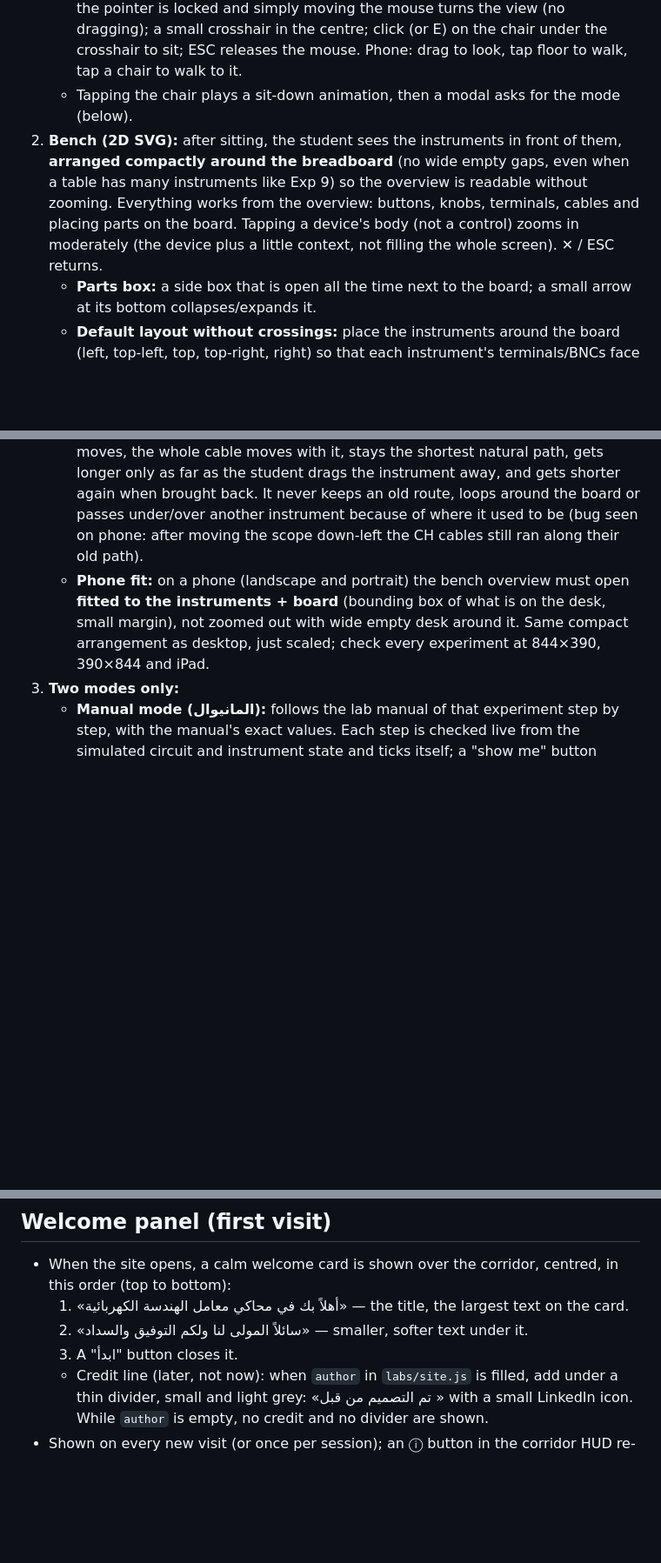
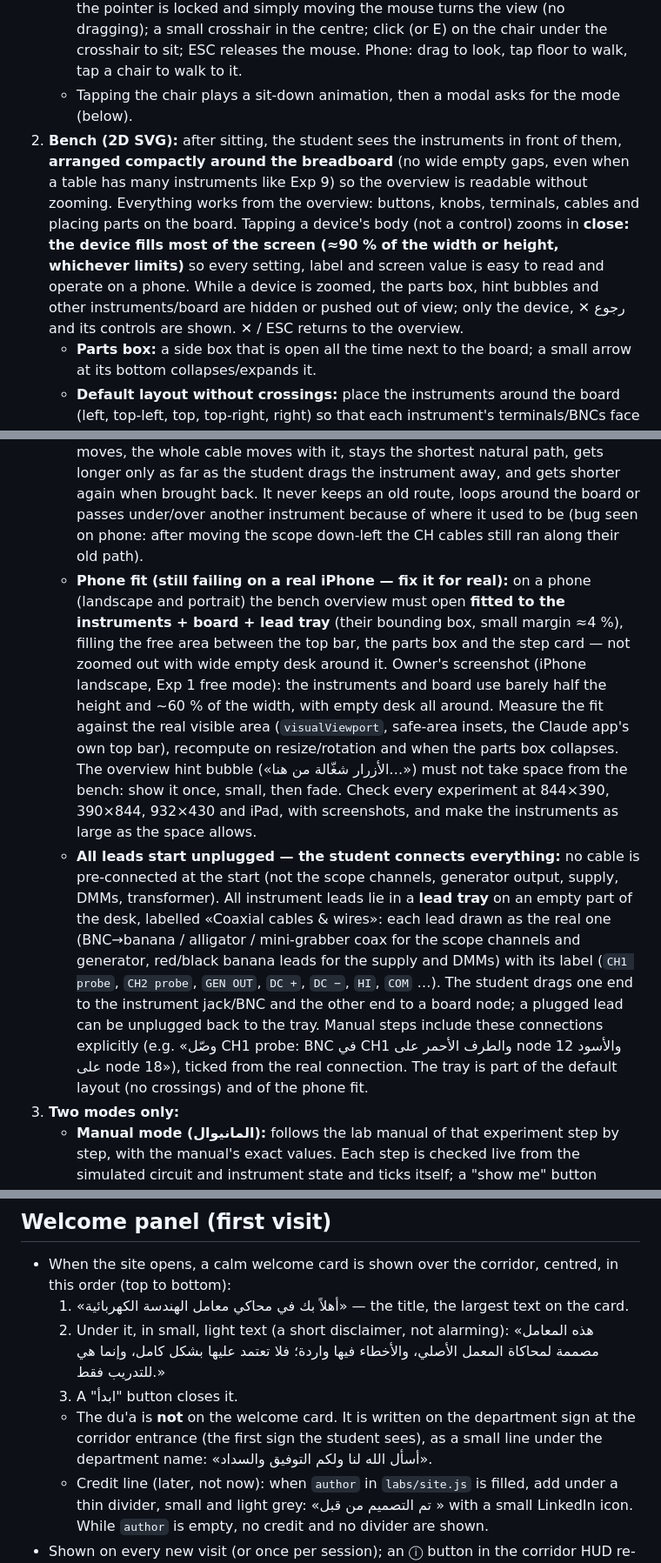
Before and after one commit to ksuagentnews-boop/super-duper-goggles, a Markdown page: CLAUDE.md, 3 parts joined by grey strips. Shown at 87% size. Rendered like a GitHub page; blank space fills up the shorter version.

Commit message:
Rules: real phone fit, close device zoom, all leads unplugged in a lead tray, welcome disclaimer, du'a on the department sign
Co-Authored-By: Claude Opus 5.5 <noreply@anthropic.com>
Claude-Session: https://claude.ai/code/session_01JumU7K5GBVZnRX7KMwgYaQ

```diff
--- a/CLAUDE.md
+++ b/CLAUDE.md
@@ -24,12 +24,13 @@ A static website (GitHub Pages, no server, no login) that simulates the EE depar
    - Exp 6 and Exp 8 are LTspice experiments: their tables carry a PC. Sitting there opens a simulated LTspice-style schematic editor + simulator that follows the manual's procedure for that experiment step by step (place parts, wire, set .tran/.dc, run, probe nodes, read results), with the same Manual/Free modes and the same grading of the PLQ results.
    - Desktop: WASD/arrows to walk + **mouse-look like a game**: after the first click the pointer is locked and simply moving the mouse turns the view (no dragging); a small crosshair in the centre; click (or E) on the chair under the crosshair to sit; ESC releases the mouse. Phone: drag to look, tap floor to walk, tap a chair to walk to it.
    - Tapping the chair plays a sit-down animation, then a modal asks for the mode (below).
-2. **Bench (2D SVG):** after sitting, the student sees the instruments in front of them, **arranged compactly around the breadboard** (no wide empty gaps, even when a table has many instruments like Exp 9) so the overview is readable without zooming. Everything works from the overview: buttons, knobs, terminals, cables and placing parts on the board. Tapping a device's body (not a control) zooms in moderately (the device plus a little context, not filling the whole screen). ✕ / ESC returns.
+2. **Bench (2D SVG):** after sitting, the student sees the instruments in front of them, **arranged compactly around the breadboard** (no wide empty gaps, even when a table has many instruments like Exp 9) so the overview is readable without zooming. Everything works from the overview: buttons, knobs, terminals, cables and placing parts on the board. Tapping a device's body (not a control) zooms in **close: the device fills most of the screen (≈90 % of the width or height, whichever limits)** so every setting, label and screen value is easy to read and operate on a phone. While a device is zoomed, the parts box, hint bubbles and other instruments/board are hidden or pushed out of view; only the device, ✕ رجوع and its controls are shown. ✕ / ESC returns to the overview.
    - **Parts box:** a side box that is open all the time next to the board; a small arrow at its bottom collapses/expands it.
    - **Default layout without crossings:** place the instruments around the board (left, top-left, top, top-right, right) so that each instrument's terminals/BNCs face the board, cables are short and do not cross each other or pass over other instruments. Check every experiment's default layout for crossings.
    - **Movable instruments:** every instrument has a small grab handle on top: the standard **four-way move icon** (a small circle/badge with arrows up, down, left, right, like the "move" cursor on websites) — **not** the ✋ emoji. Dragging it moves the instrument freely on the desk (cursor: `move`). The student's arrangement is remembered per experiment (localStorage), and a "ترتيب افتراضي" button restores the default layout. Moving an instrument never operates its controls.
    - **Cables follow the instrument like real leads:** a cable is a flexible lead whose two ends are glued to their jacks. It has **no fixed waypoints on the desk**: every frame it is re-drawn as one smooth sag curve straight from the instrument's jack to the board/terminal it is plugged into. When the instrument moves, the whole cable moves with it, stays the shortest natural path, gets longer only as far as the student drags the instrument away, and gets shorter again when brought back. It never keeps an old route, loops around the board or passes under/over another instrument because of where it used to be (bug seen on phone: after moving the scope down-left the CH cables still ran along their old path).
-   - **Phone fit:** on a phone (landscape and portrait) the bench overview must open **fitted to the instruments + board** (bounding box of what is on the desk, small margin), not zoomed out with wide empty desk around it. Same compact arrangement as desktop, just scaled; check every experiment at 844×390, 390×844 and iPad.
+   - **Phone fit (still failing on a real iPhone — fix it for real):** on a phone (landscape and portrait) the bench overview must open **fitted to the instruments + board + lead tray** (their bounding box, small margin ≈4 %), filling the free area between the top bar, the parts box and the step card — not zoomed out with wide empty desk around it. Owner's screenshot (iPhone landscape, Exp 1 free mode): the instruments and board use barely half the height and ~60 % of the width, with empty desk all around. Measure the fit against the real visible area (`visualViewport`, safe-area insets, the Claude app's own top bar), recompute on resize/rotation and when the parts box collapses. The overview hint bubble («الأزرار شغّالة من هنا…») must not take space from the bench: show it once, small, then fade. Check every experiment at 844×390, 390×844, 932×430 and iPad, with screenshots, and make the instruments as large as the space allows.
+   - **All leads start unplugged — the student connects everything:** no cable is pre-connected at the start (not the scope channels, generator output, supply, DMMs, transformer). All instrument leads lie in a **lead tray** on an empty part of the desk, labelled «Coaxial cables & wires»: each lead drawn as the real one (BNC→banana / alligator / mini-grabber coax for the scope channels and generator, red/black banana leads for the supply and DMMs) with its label (`CH1 probe`, `CH2 probe`, `GEN OUT`, `DC +`, `DC −`, `HI`, `COM` …). The student drags one end to the instrument jack/BNC and the other end to a board node; a plugged lead can be unplugged back to the tray. Manual steps include these connections explicitly (e.g. «وصّل CH1 probe: BNC في CH1 والطرف الأحمر على node 12 والأسود على node 18»), ticked from the real connection. The tray is part of the default layout (no crossings) and of the phone fit.
 3. **Two modes only:**
    - **Manual mode (المانيوال):** follows the lab manual of that experiment step by step, with the manual's exact values. Each step is checked live from the simulated circuit and instrument state and ticks itself; a "show me" button zooms to the right device. The manual sheet (figures, captures, readings, questions) is filled and graded at the end.
    - **Free mode (حر):** the same table and instruments with no steps and no checks. The student builds any circuit from the bag and measures freely.
@@ -60,8 +61,9 @@ A static website (GitHub Pages, no server, no login) that simulates the EE depar
 ## Welcome panel (first visit)
 - When the site opens, a calm welcome card is shown over the corridor, centred, in this order (top to bottom):
   1. «أهلاً بك في محاكي معامل الهندسة الكهربائية» — the title, the largest text on the card.
-  2. «سائلاً المولى لنا ولكم التوفيق والسداد» — smaller, softer text under it.
+  2. Under it, in small, light text (a short disclaimer, not alarming): «هذه المعامل مصممة لمحاكاة المعمل الأصلي، والأخطاء فيها واردة؛ فلا تعتمد عليها بشكل كامل، وإنما هي للتدريب فقط.»
   3. A "ابدأ" button closes it.
+  - The du'a is **not** on the welcome card. It is written on the department sign at the corridor entrance (the first sign the student sees), as a small line under the department name: «أسأل الله لنا ولكم التوفيق والسداد».
   - Credit line (later, not now): when `author` in `labs/site.js` is filled, add under a thin divider, small and light grey: «تم التصميم من قبل <author>» with a small LinkedIn icon. While `author` is empty, no credit and no divider are shown.
 - Shown on every new visit (or once per session); an ⓘ button in the corridor HUD re-opens it.
 - The name and the LinkedIn URL come from one config object (`labs/site.js` or similar: `{author, linkedin}`) so the owner can change them without touching engine code. If `linkedin` is empty, show the name only (no link, no icon).
```
